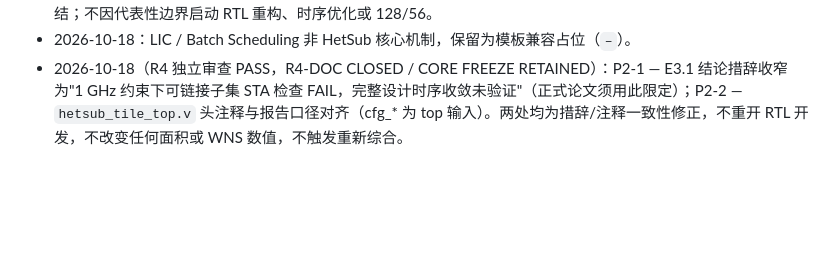
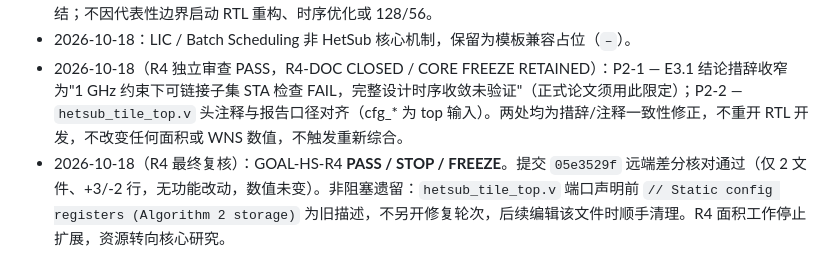
Before and after one commit to miuzujia2018-stack/gem5-gpu-hetsub, a Markdown page: refine-logs/EXPERIMENT_TRACKER.md, the part around the change. GitHub-like rendering; blank space fills up the shorter version.

```diff
--- a/refine-logs/EXPERIMENT_TRACKER.md
+++ b/refine-logs/EXPERIMENT_TRACKER.md
@@ -143,3 +143,4 @@
 - 2026-10-18：WNS 为可链接子集值，不能证明完整设计时序收敛，也不用于时序优势比较。本轮面积估算结果冻结；不因代表性边界启动 RTL 重构、时序优化或 128/56。
 - 2026-10-18：LIC / Batch Scheduling 非 HetSub 核心机制，保留为模板兼容占位（`–`）。
 - 2026-10-18（R4 独立审查 PASS，R4-DOC CLOSED / CORE FREEZE RETAINED）：P2-1 — E3.1 结论措辞收窄为"1 GHz 约束下可链接子集 STA 检查 FAIL，完整设计时序收敛未验证"（正式论文须用此限定）；P2-2 — `hetsub_tile_top.v` 头注释与报告口径对齐（cfg_* 为 top 输入）。两处均为措辞/注释一致性修正，不重开 RTL 开发，不改变任何面积或 WNS 数值，不触发重新综合。
+- 2026-10-18（R4 最终复核）：GOAL-HS-R4 **PASS / STOP / FREEZE**。提交 `05e3529f` 远端差分核对通过（仅 2 文件、+3/-2 行，无功能改动，数值未变）。非阻塞遗留：`hetsub_tile_top.v` 端口声明前 `// Static config registers (Algorithm 2 storage)` 为旧描述，不另开修复轮次，后续编辑该文件时顺手清理。R4 面积工作停止扩展，资源转向核心研究。
```
Also changed, not shown: .ai/reports/REPORT.md (+2 -0 lines).
